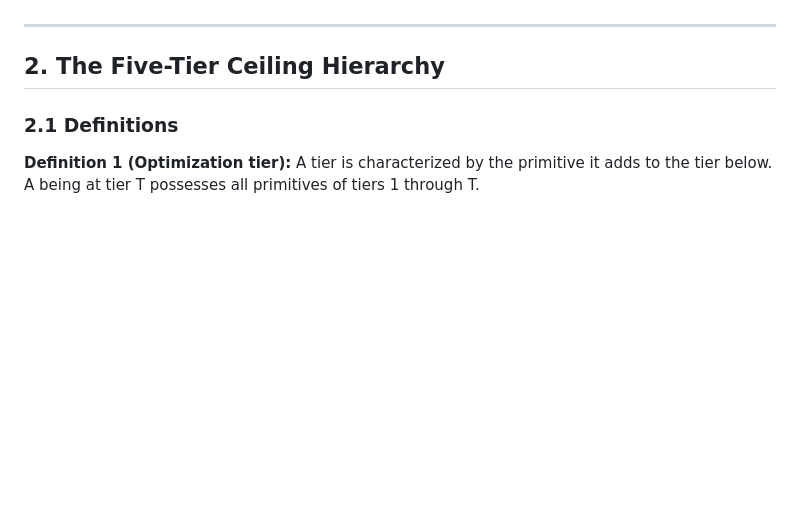
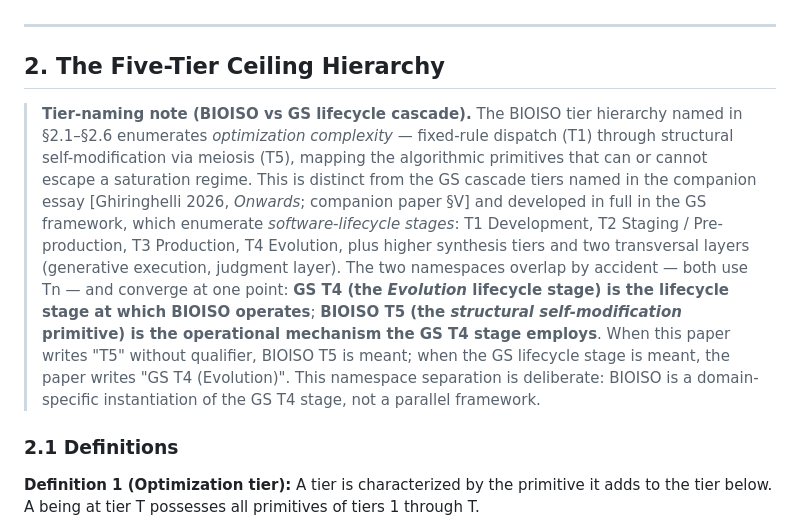
Before and after one commit to jghiringhelli/loom, a Markdown page: docs/publish/bioiso-paper.md, the part around the change. GitHub-like rendering; blank space fills up the shorter version.

Commit message:
docs(bioiso): add §2 namespace disambiguation (BIOISO tiers vs GS cascade tiers)
The new GS framework names a four-tier lifecycle cascade (T1 Development, T2
Staging, T3 Production, T4 Evolution) plus two transversal layers. The BIOISO
paper has its own T1–T5 hierarchy enumerating optimization complexity. The two
namespaces overlap by accident — both use Tn — and a reader of both back-to-
back will hit T5 and wonder which one is meant.

New blockquote at start of §2 disambiguates:
- BIOISO tiers enumerate optimization complexity (greedy through structural
  self-modification).
- GS cascade tiers enumerate software-lifecycle stages (development through
  evolution).
- Convergence point: GS T4 (Evolution lifecycle stage) is the lifecycle stage
  at which BIOISO operates; BIOISO T5 (structural self-modification primitive)
  is the operational mechanism the GS T4 stage employs.
- Reading convention: 'T5' without qualifier = BIOISO T5; GS lifecycle stages
  are written explicitly as 'GS T4 (Evolution)'.

Companion essay (Onwards!) §V adds the GS pyramid block in parallel (separate
commit in the GS repo).

```diff
--- a/docs/publish/bioiso-paper.md
+++ b/docs/publish/bioiso-paper.md
@@ -53,6 +53,8 @@ The broader *speculative argument* — that BIOISO and Loom exhibit structural a
 ---
 
 ## 2. The Five-Tier Ceiling Hierarchy
+
+> **Tier-naming note (BIOISO vs GS lifecycle cascade).** The BIOISO tier hierarchy named in §2.1–§2.6 enumerates *optimization complexity* — fixed-rule dispatch (T1) through structural self-modification via meiosis (T5), mapping the algorithmic primitives that can or cannot escape a saturation regime. This is distinct from the GS cascade tiers named in the companion essay [Ghiringhelli 2026, *Onwards*; companion paper §V] and developed in full in the GS framework, which enumerate *software-lifecycle stages*: T1 Development, T2 Staging / Pre-production, T3 Production, T4 Evolution, plus higher synthesis tiers and two transversal layers (generative execution, judgment layer). The two namespaces overlap by accident — both use Tn — and converge at one point: **GS T4 (the *Evolution* lifecycle stage) is the lifecycle stage at which BIOISO operates**; **BIOISO T5 (the *structural self-modification* primitive) is the operational mechanism the GS T4 stage employs**. When this paper writes "T5" without qualifier, BIOISO T5 is meant; when the GS lifecycle stage is meant, the paper writes "GS T4 (Evolution)". This namespace separation is deliberate: BIOISO is a domain-specific instantiation of the GS T4 stage, not a parallel framework.
 
 ### 2.1 Definitions
 
```
